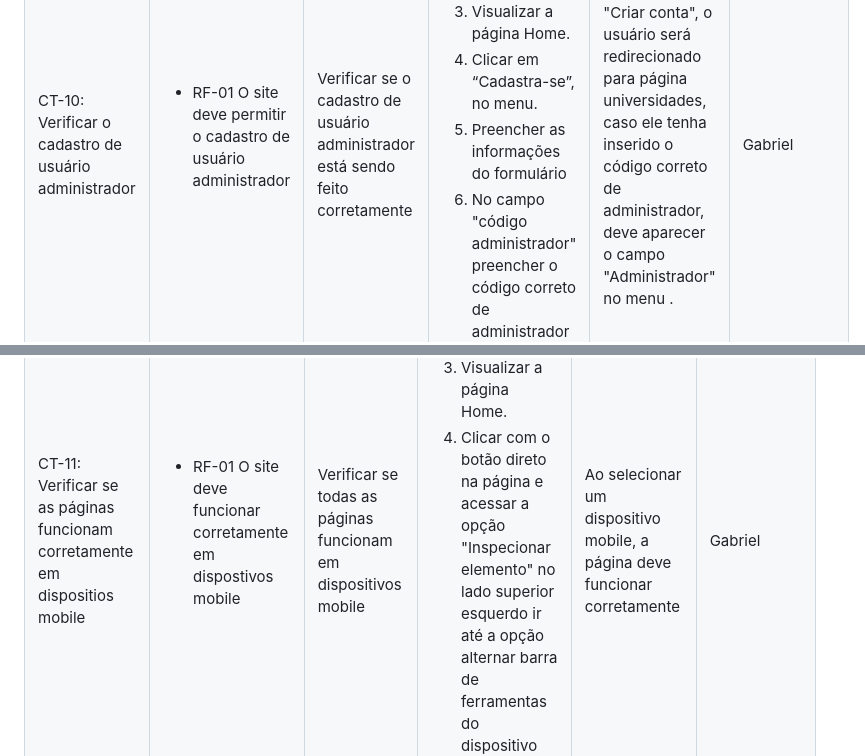
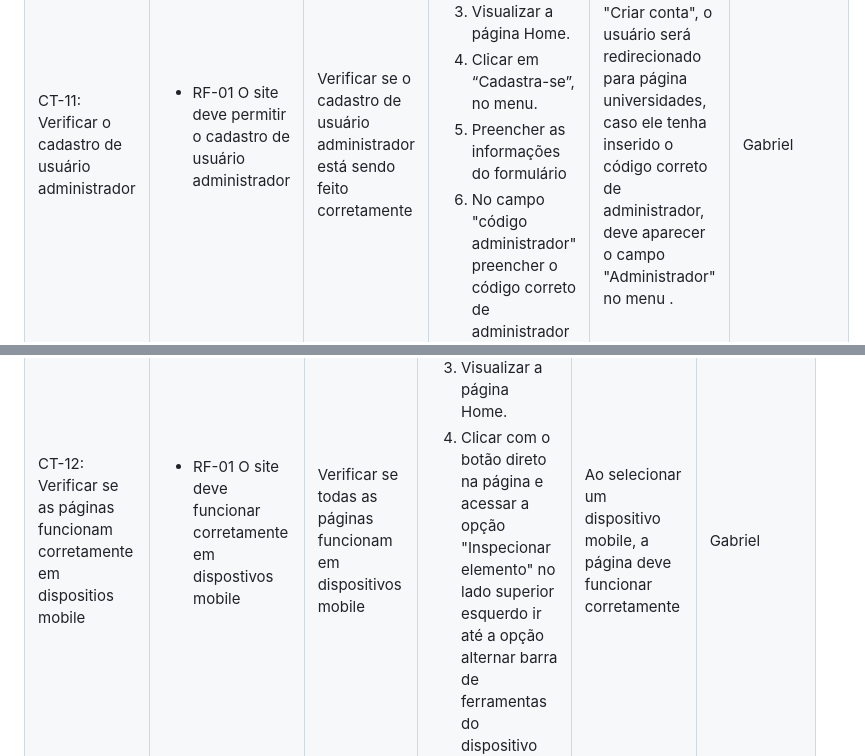
Before and after one commit to ICEI-PUC-Minas-PMV-ADS/pmv-ads-2024-1-e1-proj-web-t13-a-caminho-da-universidade, a Markdown page: documentos/07-Plano de Testes de Software.md, 2 parts joined by grey strips. GitHub-like rendering.

```diff
--- a/documentos/07-Plano de Testes de Software.md
+++ b/documentos/07-Plano de Testes de Software.md
@@ -351,7 +351,7 @@ Os testes funcionais a serem realizados na aplicação são descritos a seguir.
   <th>Responsável</th>
  </tr>
   <tr>
-  <td>CT-10: Verificar o cadastro de usuário administrador</td>
+  <td>CT-11: Verificar o cadastro de usuário administrador</td>
   <td>
    <ul>
    <li>RF-01	O site deve permitir o cadastro de usuário administrador</li>
@@ -384,7 +384,7 @@ Os testes funcionais a serem realizados na aplicação são descritos a seguir.
   <th>Responsável</th>
  </tr>
   <tr>
-  <td>CT-11: Verificar se as páginas funcionam corretamente em dispositios mobile</td>
+  <td>CT-12: Verificar se as páginas funcionam corretamente em dispositios mobile</td>
   <td>
    <ul>
    <li>RF-01 O site deve funcionar corretamente em dispostivos mobile</li>
```
